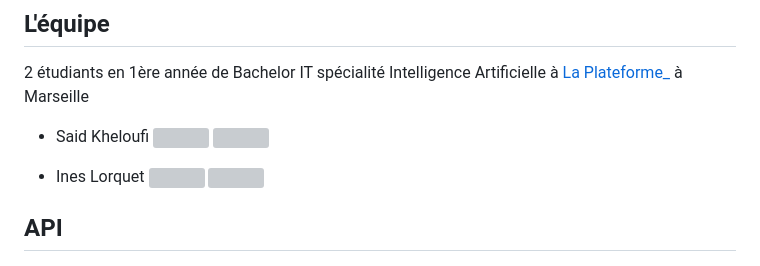
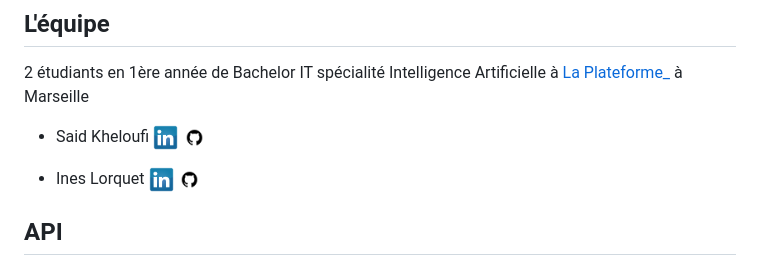
Before and after one commit to ines-lorquet/lingua-franca, a Markdown page: README.md, the part around the change. Drawn GitHub-style; pictures changed too: images/github.png (added), images/linkedin.png (added); grey boxes are pictures that could not be loaded.

Commit message:
Ajout des images logo dans le read me

```diff
--- a/README.md
+++ b/README.md
@@ -14,18 +14,18 @@
 2 étudiants en 1ère année de Bachelor IT spécialité Intelligence Artificielle à [La Plateforme_](https://laplateforme.io/) à Marseille
 - Said Kheloufi
   <a href="https://www.linkedin.com/in/said-kheloufi/">
-    <img src="images/logos/linkedin.png" width=25>
+    <img src="images/linkedin.png" width=25>
   </a>
   <a href="https://github.com/said-kheloufi">
-    <img src="images/logos/github.png" width=25>
+    <img src="images/github.png" width=25>
   </a>
 
 - Ines Lorquet
   <a href="https://www.linkedin.com/in/ines-lorquet-35b90128b/">
-    <img src="images/logos/linkedin.png" width=25>
+    <img src="images/linkedin.png" width=25>
   </a>
   <a href="https://github.com/ines-lorquet">
-    <img src="images/logos/github.png" width=25>
+    <img src="images/github.png" width=25>
   </a>
 
 ## API
```
